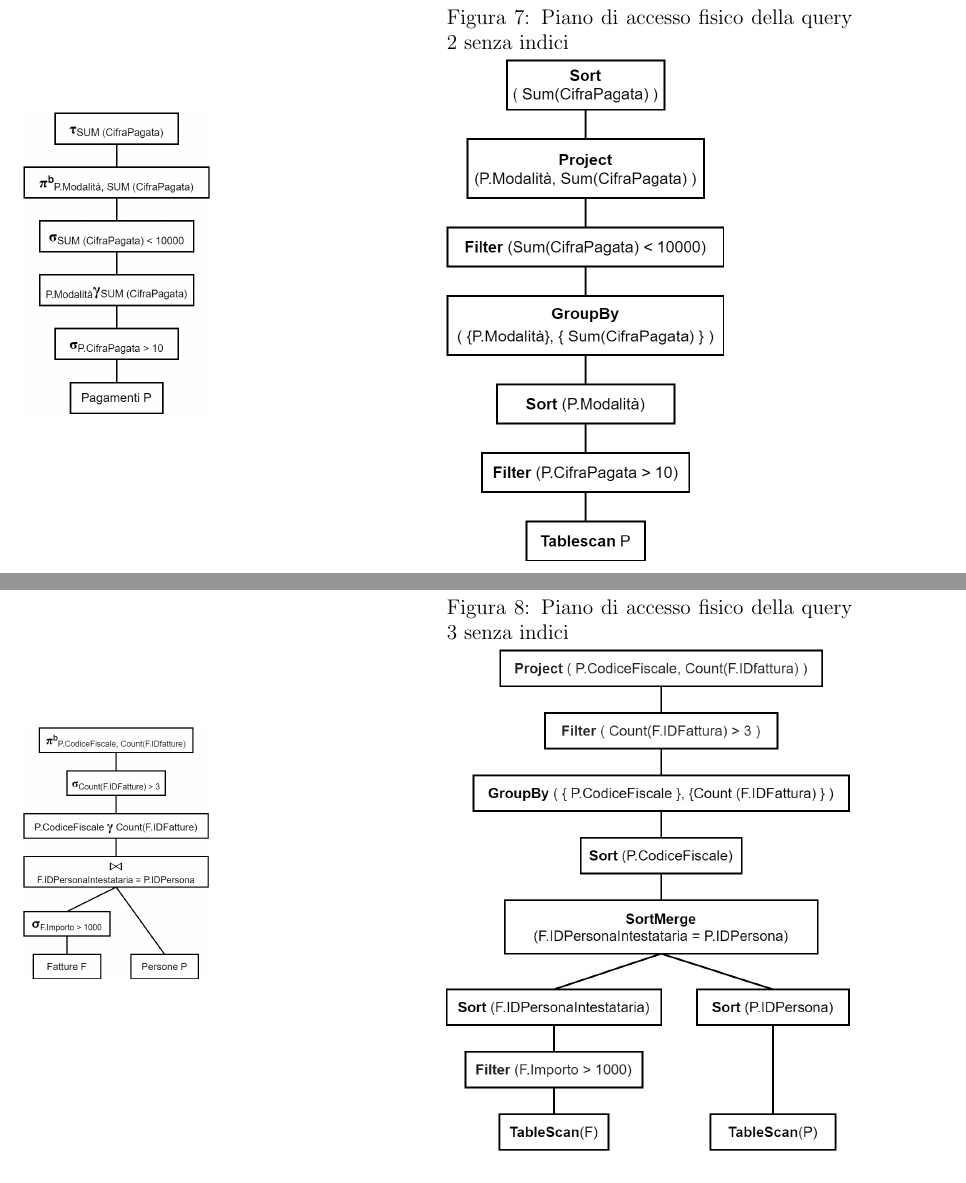
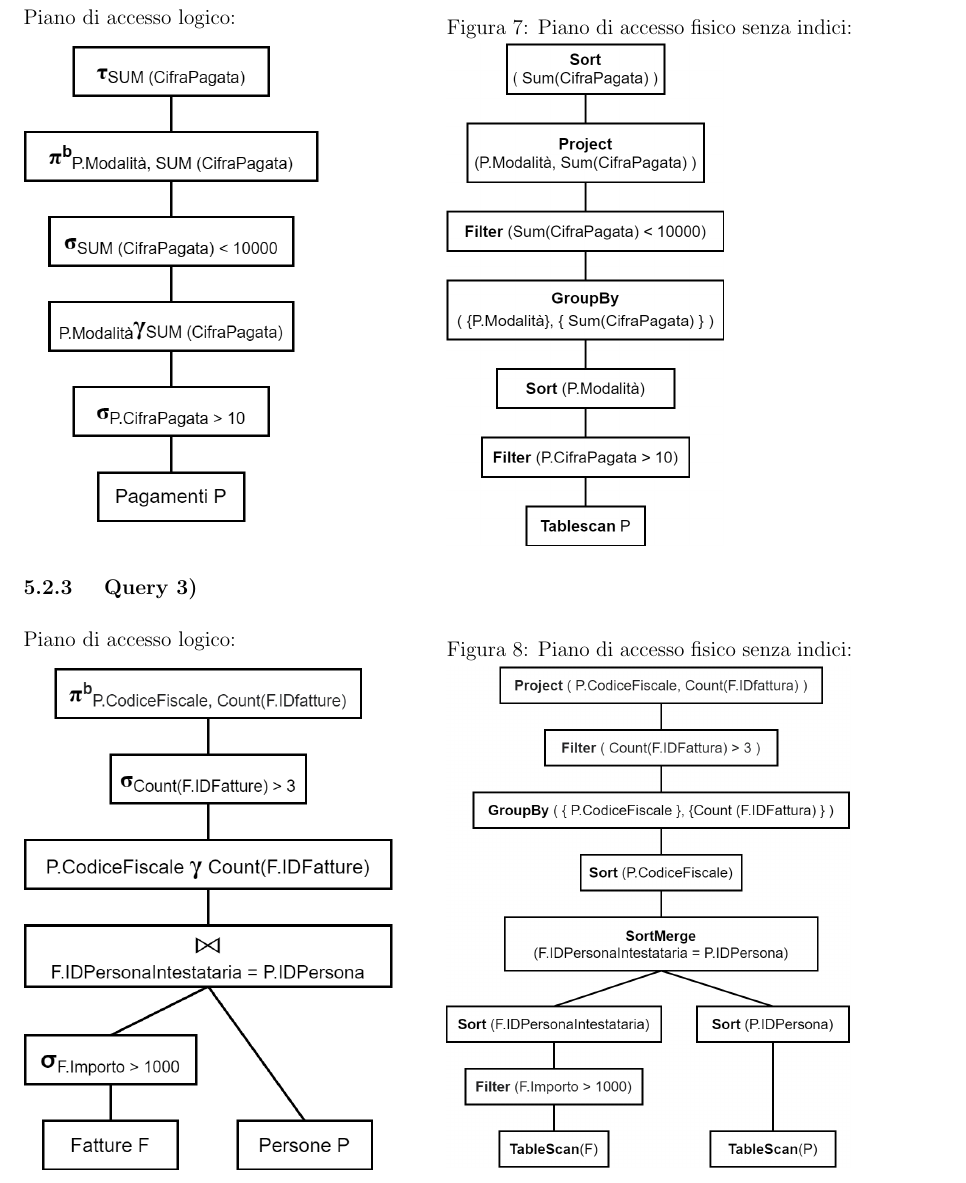
Before and after one commit to alessandro-antonelli/Studio-professionale-fatture, a LaTeX document (Relazione/relazione.tex): two parts of pages 12 and 13 of 15 before the commit and part of page 12 of 14 after it, the two joined at a grey line, cut at the place of the change. The pictures show the PDF file Relazione/relazione.pdf that the author committed with the source.

Commit message:
Ultimi ritocchi

```diff
--- a/Relazione/relazione.tex
+++ b/Relazione/relazione.tex
@@ -292,14 +290,8 @@ Stampa i pagamenti effettuati tramite bonifico il cui importo è maggiore del pa
 
 \columnbreak
 
-%\begin{center}
-%\raggedleft
- \captionof{figure}{Piano di accesso logico della query 1}
-%\centerline{
-%\frame{
+ \captionof{figure}[Piano di accesso logico della query 1]{Piano di accesso logico:}
 \includegraphics[height=7cm]{ Albero logico 1.png }
-%}
-%\end{center}
 
 \end{multicols}
 \end{minipage}
@@ -315,14 +307,8 @@ Stampa i pagamenti effettuati tramite bonifico il cui importo è maggiore del pa
 
 \columnbreak
 
-%\begin{center}
-%\centering
- \captionof{figure}{Piano di accesso logico della query 2}
-%\centerline{
-%\frame{
+ \captionof{figure}[Piano di accesso logico della query 2]{Piano di accesso logico:}
 \includegraphics[height=10cm]{ Albero logico 2.png }
-%}
-%\end{center}
 \end{multicols}
 \end{minipage}
 
@@ -337,87 +323,83 @@ Stampa i pagamenti effettuati tramite bonifico il cui importo è maggiore del pa
 
 \columnbreak
 
-%\begin{center}
-%\centering
- \captionof{figure}{Piano di accesso logico della query 3}
-%\centerline{
-%\frame{
+ \captionof{figure}[Piano di accesso logico della query 3]{Piano di accesso logico:}
 \includegraphics[height=10cm]{ Albero logico 3.png }
-%}
-%\end{center}
 \end{multicols}
 \end{minipage}
 
+                    %%%%%%%%%%%%%%%%%%
  \subsection{ Piani di accesso fisico senza uso di indici }
 
  \subsubsection{ Query 1) }
 
+\vspace{-0.3cm}\hspace{-0.7cm}
 \begin{minipage}{\textwidth}
 \begin{multicols}{2}
 
 \null \vfill
-\includegraphics[height=5cm]{ Albero logico 1.png }
+Piano di accesso logico:
+
+\vspace{0.3cm}\includegraphics[height=7.5cm]{ Albero logico 1.png }
 \vfill \null
 
 \columnbreak
 
-%\begin{center}
-%\centering
- \captionof{figure}{Piano di accesso fisico della query 1 senza indici}
-%\centerline{
-%\frame{
+ \captionof{figure}[Piano di accesso fisico della query 1 senza indici]{Piano di accesso fisico senza indici:}
 \includegraphics[height=7.5cm]{ Albero fisico 1.png }
-%}
-%\end{center}
 \end{multicols}
 \end{minipage}
 
  \subsubsection{ Query 2) }
 
-\begin{minipage}{\textwidth}
+\vspace{-0.3cm}\begin{minipage}{\textwidth}
 \begin{multicols}{2}
 
 \null \vfill
-\includegraphics[height=6cm]{ Albero logico 2.png }
+Piano di accesso logico:
+
+\vspace{0.3cm}\includegraphics[height=9.5cm]{ Albero logico 2.png }
 \vfill \null
 
 \columnbreak
 
-%\begin{center}
-%\centering
- \captionof{figure}{Piano di accesso fisico della query 2 senza indici}
-%\centerline{
-%\frame{
+ \captionof{figure}[Piano di accesso fisico della query 2 senza indici]{Piano di accesso fisico senza indici:}
 \includegraphics[height=10cm]{ Albero fisico 2.png }
-%}
-%\end{center}
 \end{multicols}
 \end{minipage}
 
  \subsubsection{ Query 3) }
 
+\vspace{-0.3cm}\begin{minipage}{\textwidth}
+\begin{multicols}{2}
+
+\null \vfill
+Piano di accesso logico:
+
+\vspace{0.3cm}\includegraphics[height=10cm]{ Albero logico 3.png }
+\vfill \null
+
+\columnbreak
+
+ \captionof{figure}[Piano di accesso fisico della query 3 senza indici]{Piano di accesso fisico senza indici:}
+\includegraphics[height=10cm]{ Albero fisico 3.png }
+\end{multicols}
+\end{minipage}
+
+                    %%%%%%%%%%%%%%%%%
+ \subsection{ Piani di accesso fisico con uso di indici }
+
+ \subsubsection{ Query 1) }
+
+\vspace{-0.3cm}\hspace{-0.7cm}
 \begin{minipage}{\textwidth}
 \begin{multicols}{2}
 
 \null \vfill
-\includegraphics[height=5cm]{ Albero logico 3.png }
+Piano di accesso fisico senza indici:
+
+\vspace{0.3cm}\includegraphics[height=5.7cm]{ Albero fisico 1.png }
 \vfill \null
 
 \columnbreak
 
-%\begin{center}
-%\centering
- \captionof{figure}{Piano di accesso fisico della query 3 senza indici}
-%\centerline{
-%\frame{
-\includegraphics[height=10cm]{ Albero fisico 3.png }
-%}
-%\end{center}
-\end{multicols}
-\end{minipage}
-
- \subsection{ Piani di accesso fisico con uso di indici }
-
- \subsubsection{ Query 1) }
-
-\begin{minipage}{\textwidth}
@@ -430,13 +406,5 @@ Stampa i pagamenti effettuati tramite bonifico il cui importo è maggiore del pa
-\columnbreak
-
-%\begin{center}
-%\centering
- \captionof{figure}{Piano di accesso fisico della query 1 con indici}
-%\centerline{
-%\frame{
-\includegraphics[height=6.2cm]{ Albero fisico indici 1.png }
-%}
-%\end{center}
+ \captionof{figure}[Piano di accesso fisico della query 1 con indici]{Piano di accesso fisico con indici:}
+\includegraphics[height=5.7cm]{ Albero fisico indici 1.png }
 
 Si suppone di disporre di un indice sull'attributo IDPersona.
 
@@ -445,23 +413,19 @@ Si suppone di disporre di un indice sull'attributo IDPersona.
 
  \subsubsection{ Query 2) }
 
-\begin{minipage}{\textwidth}
+\vspace{-0.3cm}\begin{minipage}{\textwidth}
 \begin{multicols}{2}
 
 \null \vfill
-\includegraphics[height=6.5cm]{ Albero fisico 2.png }
+Piano di accesso fisico senza indici:
+
+\vspace{0.3cm}\includegraphics[height=10cm]{ Albero fisico 2.png }
 \vfill \null
 
 \columnbreak
 
-%\begin{center}
-%\centering
- \captionof{figure}{Piano di accesso fisico della query 2 con indici}
-%\centerline{
-%\frame{
-\includegraphics[height=10cm]{ Albero fisico indici 2.png }
-%}
-%\end{center}
+ \captionof{figure}[Piano di accesso fisico della query 2 con indici]{Piano di accesso fisico con indici:}
+\includegraphics[height=10.5cm]{ Albero fisico indici 2.png }
 
 Si suppone di disporre di un indice sull'attributo CifraPagata.
 
@@ -474,19 +439,15 @@ Si suppone di disporre di un indice sull'attributo CifraPagata.
 \begin{multicols}{2}
 
 \null \vfill
-\includegraphics[height=6.5cm]{ Albero fisico 3.png }
+Piano di accesso fisico senza indici:
+
+\vspace{0.3cm}\includegraphics[height=9.5cm]{ Albero fisico 3.png }
 \vfill \null
 
 \columnbreak
 
-%\begin{center}
-%\centering
- \captionof{figure}{Piano di accesso fisico della query 3 con indici}
-%\centerline{
-%\frame{
+ \captionof{figure}[Piano di accesso fisico della query 3 con indici]{Piano di accesso fisico con indici:}
 \includegraphics[height=11cm]{ Albero fisico indici 3.png }
-%}
-%\end{center}
 
 Si suppone di disporre di un indice sull'attributo IDPersona.
 
```
Also changed, not shown: Relazione/relazione.pdf, Relazione/relazione.tex (43 more changed lines).
